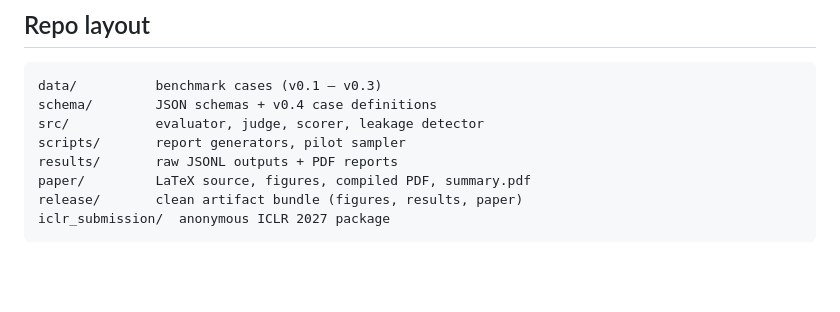
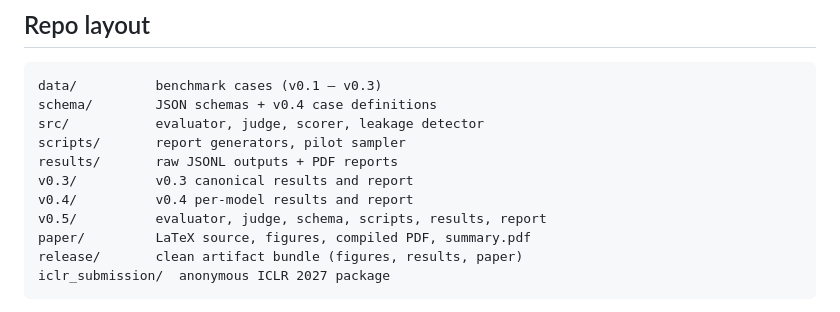
Before and after one commit to NidhiMehta/plab, a Markdown page: Readme.md, the part around one of its changes. Rendered like a GitHub page; blank space fills up the shorter version.

```diff
--- a/Readme.md
+++ b/Readme.md
@@ -86,6 +127,9 @@ schema/        JSON schemas + v0.4 case definitions
 src/           evaluator, judge, scorer, leakage detector
 scripts/       report generators, pilot sampler
 results/       raw JSONL outputs + PDF reports
+v0.3/          v0.3 canonical results and report
+v0.4/          v0.4 per-model results and report
+v0.5/          evaluator, judge, schema, scripts, results, report
 paper/         LaTeX source, figures, compiled PDF, summary.pdf
 release/       clean artifact bundle (figures, results, paper)
 iclr_submission/  anonymous ICLR 2027 package
```
Also changed, not shown: other parts of Readme.md (+41 -0 lines).
